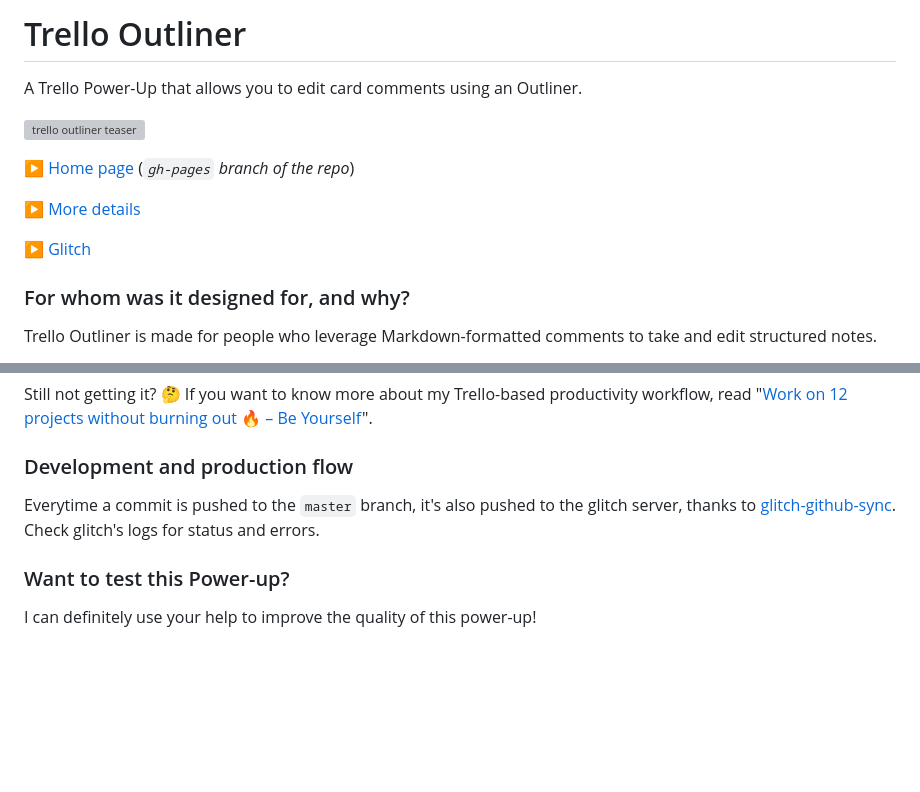
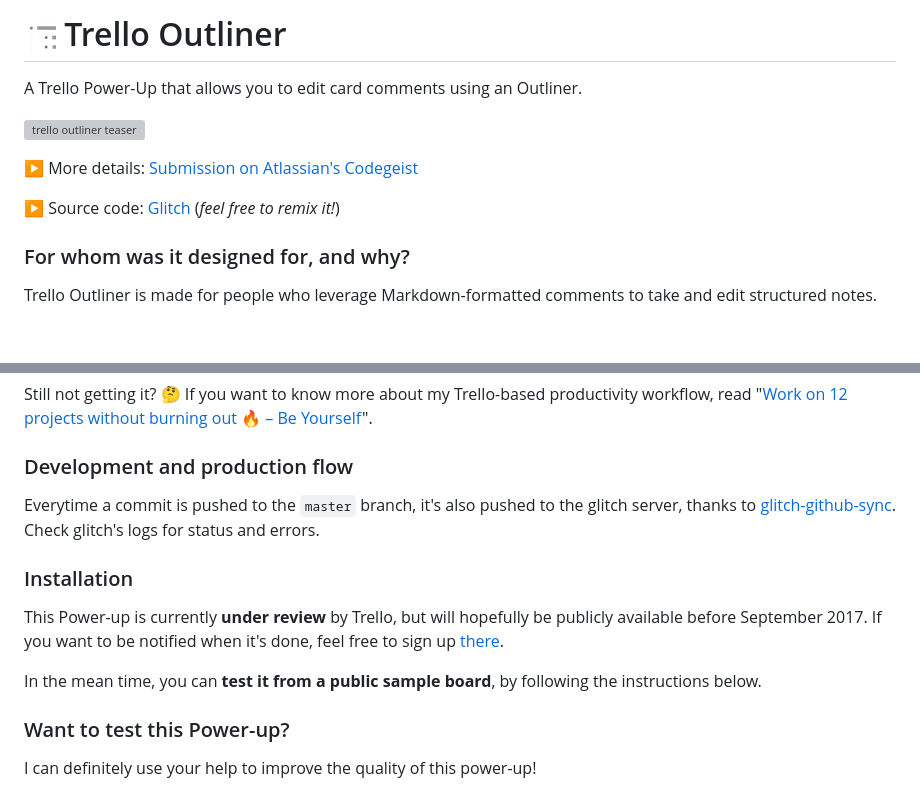
Before and after one commit to adrienjoly/comment-editor-for-trello, a Markdown page: README.md, 2 parts joined by grey strips. Drawn GitHub-style; pictures changed too: icon-32px.png (added); blank space fills up the shorter version; grey boxes are pictures that could not be loaded.

Commit message:
README: icon, install instructions, and sign up link

```diff
--- a/README.md
+++ b/README.md
@@ -1,14 +1,12 @@
-# Trello Outliner
+# ![](icon-32px.png) Trello Outliner
 
 A Trello Power-Up that allows you to edit card comments using an Outliner.
 
 ![trello outliner teaser](https://github.com/adrienjoly/trello-outliner/raw/master/docs/markdown-editing.gif)
 
-▶ [Home page](https://adrienjoly.com/trello-outliner) (*`gh-pages` branch of the repo*)
+▶ More details: [Submission on Atlassian's Codegeist](https://devpost.com/software/trello-outliner-lpv3zt)
 
-▶ [More details](docs/codegeist-submission.md)
-
-▶ [Glitch](https://glitch.com/edit/#!/trello-outliner-github)
+▶ Source code: [Glitch](https://glitch.com/edit/#!/trello-outliner-github) (*feel free to remix it!*)
 
 ### For whom was it designed for, and why?
 
@@ -27,6 +25,12 @@ Still not getting it? 🤔 If you want to know more about my Trello-based produc
 
 Everytime a commit is pushed to the `master` branch, it's also pushed to the glitch server, thanks to [glitch-github-sync](https://glitch.com/edit/#!/glitch-github-sync). Check glitch's logs for status and errors.
 
+### Installation
+
+This Power-up is currently **under review** by Trello, but will hopefully be publicly available before September 2017. If you want to be notified when it's done, feel free to sign up [there](http://eepurl.com/cWtVi1).
+
+In the mean time, you can **test it from a public sample board**, by following the instructions below.
+
 ### Want to test this Power-up?
 
 I can definitely use your help to improve the quality of this power-up!
```
